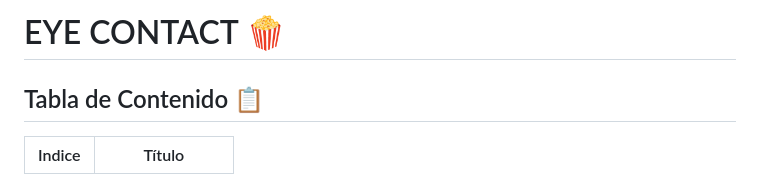
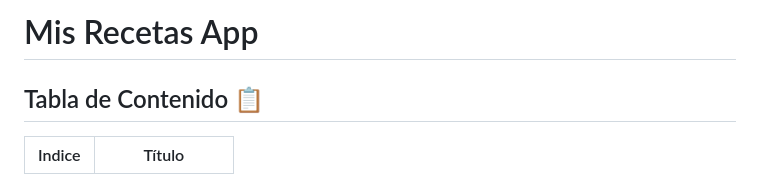
Before and after one commit to AlexisH28/Evaluacion_JavaScript_Alexis_Hernandez, a Markdown page: README.md, the part around the change. GitHub-like rendering.

```diff
--- a/README.md
+++ b/README.md
@@ -1,4 +1,4 @@
-# EYE CONTACT 🍿
+# Mis Recetas App
 
 ## Tabla de Contenido 📋
 | Indice | Título  |
```
